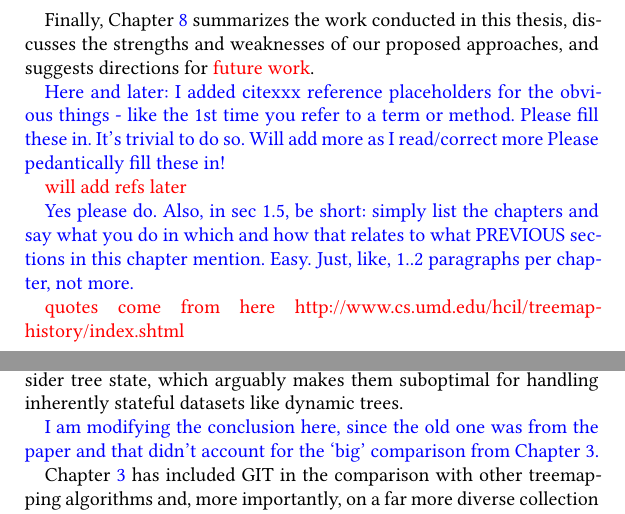
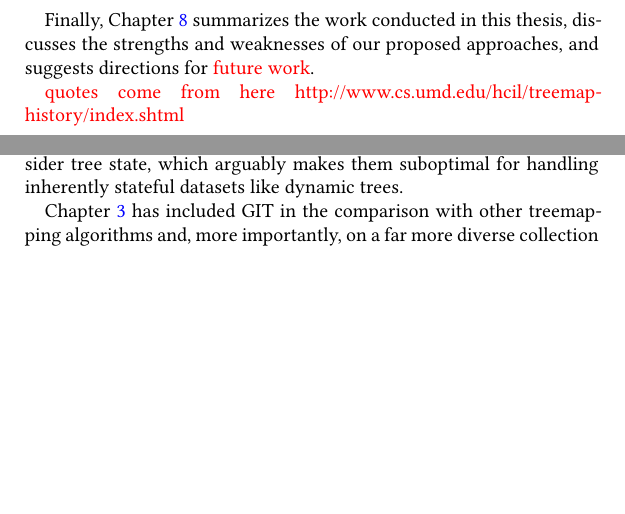
Before and after one commit to EduardoVernier/phd-thesis-eduardo, a LaTeX thesis (thesis.tex, which reads chapters/1-introduction.tex, chapters/4-treemap-algorithm.tex): two parts of pages 28 and 96 of 175, joined at a grey line, cut so that both start at the same text, the shorter picture padded with empty space. Compiled offline with pdfLaTeX; a missing font is replaced by an installed copy or a similar font.

Commit message:
Cleaning.

```diff
--- a/chapters/1-introduction.tex
+++ b/chapters/1-introduction.tex
@@ -156,12 +156,4 @@ We propose PCD-tSNE and LD-tSNE, which use global guides to steer projection poi
 Finally, Chapter~\ref{ch:conclusion} summarizes the work conducted in this thesis, discusses the strengths and weaknesses of our proposed approaches, and suggests directions for \eduardo{future work}.
 
 
-
-\alex{Here and later: I added cite{xxx} reference placeholders for the obvious things - like the 1st time you refer to a term or method. Please fill these in. It's trivial to do so. Will add more as I read/correct more Please pedantically fill these in!}
-
-\eduardo{will add refs later}
-
-\alex{Yes please do. Also, in sec 1.5, be short: simply list the chapters and say what you do in which and how that relates to what PREVIOUS sections in this chapter mention. Easy. Just, like, 1..2 paragraphs per chapter, not more.}
-
-
 \eduardo{quotes come from here http://www.cs.umd.edu/hcil/treemap-history/index.shtml}
--- a/chapters/4-treemap-algorithm.tex
+++ b/chapters/4-treemap-algorithm.tex
@@ -264,6 +264,4 @@ At a high level, stability is roughly inversely correlated with spatial quality
 \label{sec:conclusion-3}
 We have presented Greedy Insertion Treemaps (GIT), a new method for computing treemap layouts for time-dependent hierarchies. As discussed earlier, there are only a few methods in the literature that consider quality aspects pertaining to \emph{both} spatial quality and stability of such treemaps. Our contribution, in brief, is proposing a new method that takes both these quality aspects into account; and evaluating our method comprehensively on a broad dataset of 28 time-dependent hierarchies extracted from real-world dynamic datasets (software repositories), against 14 well-known treemapping methods, and using 4 quality metrics. Our results show that our new GIT method strikes a good balance between spatial quality and stability as compared to state-of-the-art methods. Additionally, our method is simple to implement, fast, generic (with respect to the considered dynamic hierarchies), and has no hidden free parameters. More importantly, our method is an addition of a very small set of so-called \emph{stateful} methods that consider the evolution of a dynamic tree sequence when computing suitable treemaps thereof. Most existing treemapping methods are not designed to consider tree state, which arguably makes them suboptimal for handling inherently stateful datasets like dynamic trees.
 
-\alex{I am modifying the conclusion here, since the old one was from the paper and that didn't account for the `big' comparison from Chapter 3.}
-
 Chapter~\ref{ch:tree-eval} has included GIT in the comparison with other treemapping algorithms and, more importantly, on a far more diverse collection of dynamic hierarchical datasets extracted from more application domains than evolving software systems. The respective evaluation shows that GIT performs well also for such more diverse datasets. In contrast to that broader (but shallower) evaluation, we focus in this chapter on a narrower evaluation that considers only datasets from software systems, but analyze GIT's performance in more depth. This provides, we believe, additional insights that show that, for the domain of evolving software hierarchies, GIT is the best solution in terms of trade-off of stability and spatial quality. Drawing this conclusion for the wider collection of datasets evaluated in Chapter~\ref{ch:tree-eval} is, however, not yet possible. To do this, we would need to explore GIT (and the other tested algorithms there) in more detail, \emph{e.g.}, by visually examining the dynamic patterns they produce, as shown here in Fig.~\ref{fig:centroids}. This also underlines the fact that using only a few quantitative metrics such as stability and visual (spatial) quality is necessary, but not sufficient, to fully capture the behavior of dynamic treemapping algorithms. Future work is needed to capture more complex motion patterns, such as those shown in Fig.~\ref{fig:centroids}, by suitable metrics, and next to gauge how desirable (or, on the other hand, confusing for the end user) are such patterns when present in a dynamic hierarchy visualization. Finally, understanding the trade-off between the (algorithmic) reasons behind spatial quality and stability, \emph{i.e.} what to do to optimally satisfy both these requirements, is an open problem, to which we believe to have contributed to with our current work.
```
Also changed, not shown: chapters/5-projection-evaluation.tex (+0 -2 lines), chapters/6-projection-algorithm.tex (+1 -2 lines), chapters/8-conclusion.tex (+0 -2 lines).
